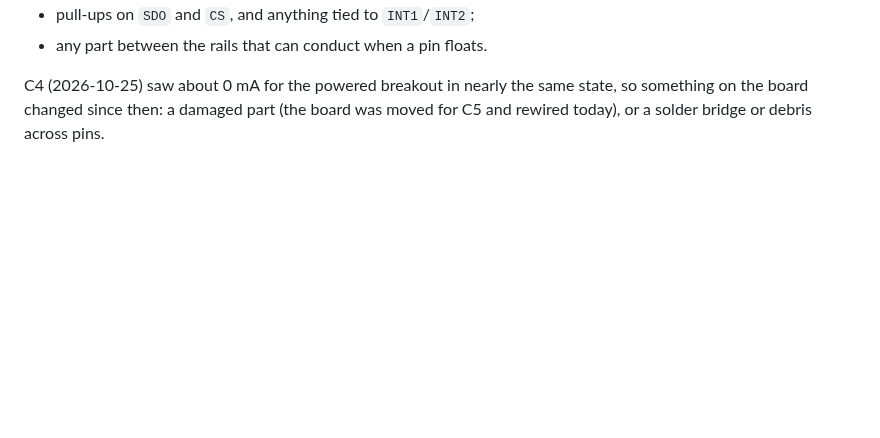
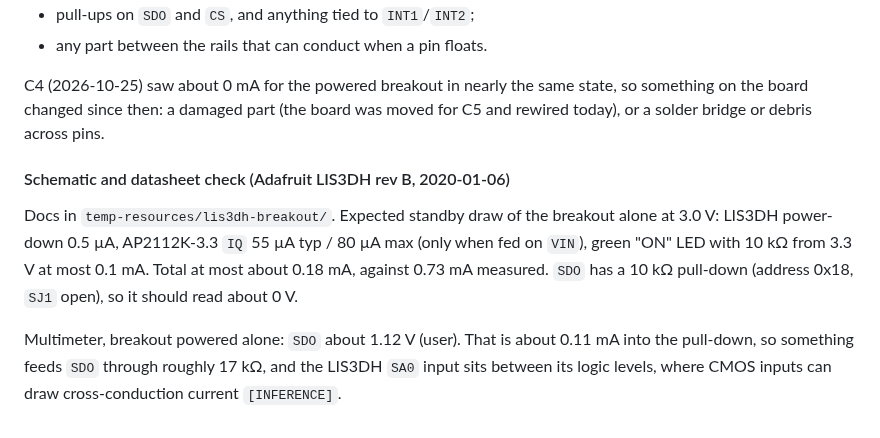
Before and after one commit to mikolajwojcicki/clock-project, a Markdown page: notes/log/2026-10-24_deep-sleep-current.md, the part around the change. GitHub-like rendering; blank space fills up the shorter version.

Commit message:
thesis: log breakout schematic check, SDO idles at 1.12 V not 0 V

```diff
--- a/notes/log/2026-10-24_deep-sleep-current.md
+++ b/notes/log/2026-10-24_deep-sleep-current.md
@@ -665,3 +665,17 @@ C4 (2026-10-25) saw about 0 mA for the powered breakout in nearly the same
 state, so something on the board changed since then: a damaged part
 (the board was moved for C5 and rewired today), or a solder bridge or
 debris across pins.
+
+#### Schematic and datasheet check (Adafruit LIS3DH rev B, 2020-01-06)
+
+Docs in `temp-resources/lis3dh-breakout/`. Expected standby draw of the
+breakout alone at 3.0 V: LIS3DH power-down 0.5 µA, AP2112K-3.3 `IQ` 55 µA
+typ / 80 µA max (only when fed on `VIN`), green "ON" LED with 10 kΩ from
+3.3 V at most 0.1 mA. Total at most about 0.18 mA, against 0.73 mA measured.
+`SDO` has a 10 kΩ pull-down (address 0x18, `SJ1` open), so it should read
+about 0 V.
+
+Multimeter, breakout powered alone: `SDO` about 1.12 V (user). That is
+about 0.11 mA into the pull-down, so something feeds `SDO` through
+roughly 17 kΩ, and the LIS3DH `SA0` input sits between its logic levels,
+where CMOS inputs can draw cross-conduction current `[INFERENCE]`.
```
